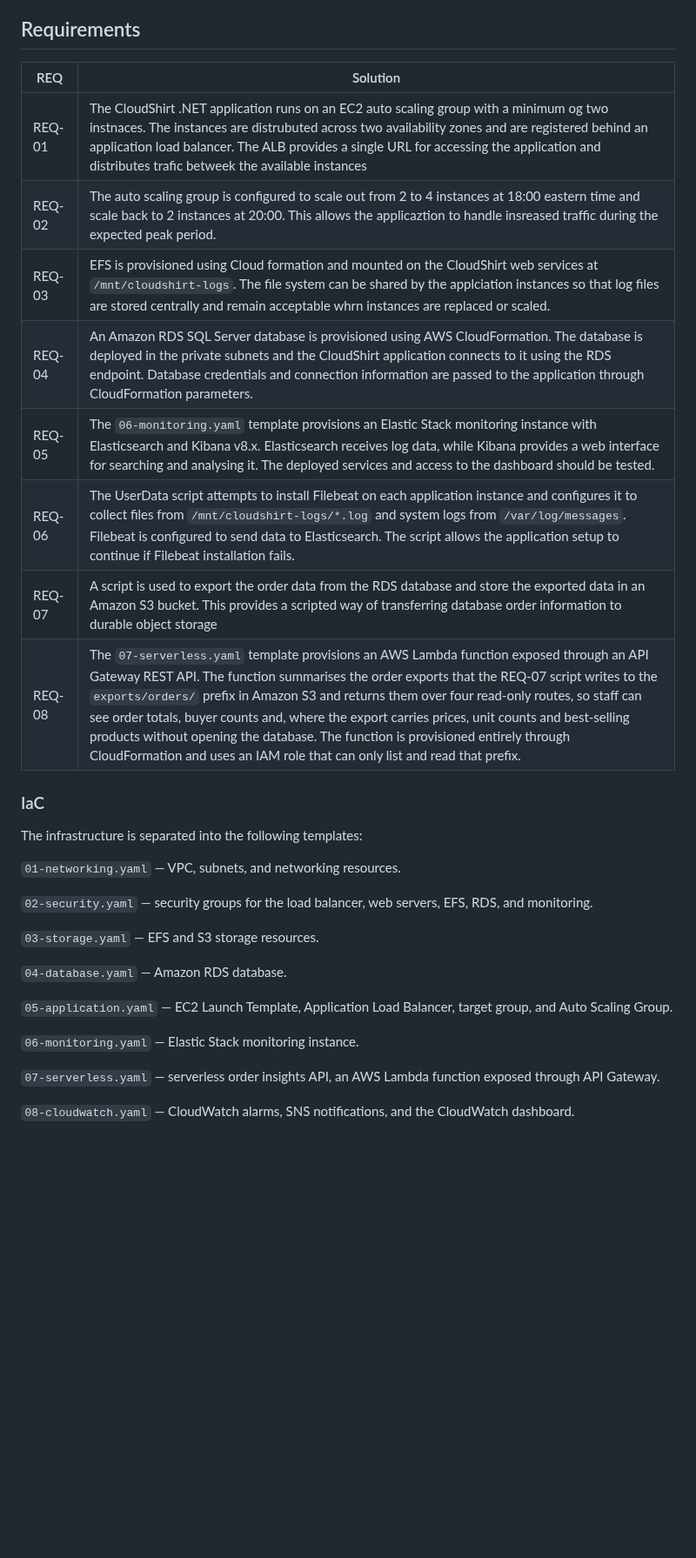
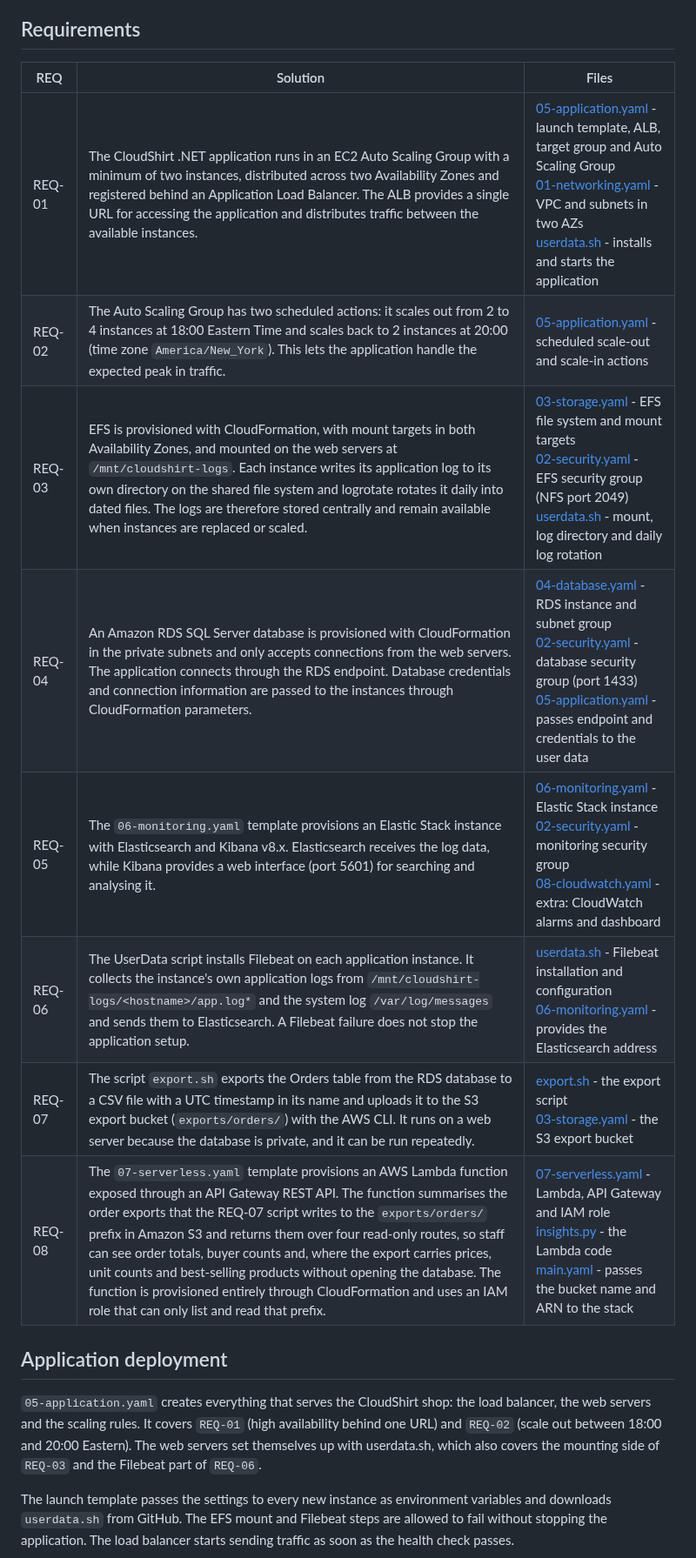
Before and after one commit to mihaela5/AWS-basics, a Markdown page: documentation/report.md, the part around one of its changes. Shown at 87% size. Drawn GitHub-style; blank space fills up the shorter version.

```diff
--- a/documentation/report.md
+++ b/documentation/report.md
@@ -30,34 +30,20 @@ Cloud infrastructure and AWS services: The solution uses AWS services including
 
 
 ## Requirements
+| REQ | Solution | Files |
+| --- | --- | --- |
+| REQ-01 | The CloudShirt .NET application runs in an EC2 Auto Scaling Group with a minimum of two instances, distributed across two Availability Zones and registered behind an Application Load Balancer. The ALB provides a single URL for accessing the application and distributes traffic between the available instances. | [05-application.yaml](../templates/05-application.yaml) - launch template, ALB, target group and Auto Scaling Group<br>[01-networking.yaml](../templates/01-networking.yaml) - VPC and subnets in two AZs<br>[userdata.sh](../scripts/userdata.sh) - installs and starts the application |
+| REQ-02 | The Auto Scaling Group has two scheduled actions: it scales out from 2 to 4 instances at 18:00 Eastern Time and scales back to 2 instances at 20:00 (time zone `America/New_York`). This lets the application handle the expected peak in traffic. | [05-application.yaml](../templates/05-application.yaml) - scheduled scale-out and scale-in actions |
+| REQ-03 | EFS is provisioned with CloudFormation, with mount targets in both Availability Zones, and mounted on the web servers at `/mnt/cloudshirt-logs`. Each instance writes its application log to its own directory on the shared file system and logrotate rotates it daily into dated files. The logs are therefore stored centrally and remain available when instances are replaced or scaled. | [03-storage.yaml](../templates/03-storage.yaml) - EFS file system and mount targets<br>[02-security.yaml](../templates/02-security.yaml) - EFS security group (NFS port 2049)<br>[userdata.sh](../scripts/userdata.sh) - mount, log directory and daily log rotation |
+| REQ-04 | An Amazon RDS SQL Server database is provisioned with CloudFormation in the private subnets and only accepts connections from the web servers. The application connects through the RDS endpoint. Database credentials and connection information are passed to the instances through CloudFormation parameters. | [04-database.yaml](../templates/04-database.yaml) - RDS instance and subnet group<br>[02-security.yaml](../templates/02-security.yaml) - database security group (port 1433)<br>[05-application.yaml](../templates/05-application.yaml) - passes endpoint and credentials to the user data |
+| REQ-05 | The `06-monitoring.yaml` template provisions an Elastic Stack instance with Elasticsearch and Kibana v8.x. Elasticsearch receives the log data, while Kibana provides a web interface (port 5601) for searching and analysing it. | [06-monitoring.yaml](../templates/06-monitoring.yaml) - Elastic Stack instance<br>[02-security.yaml](../templates/02-security.yaml) - monitoring security group<br>[08-cloudwatch.yaml](../templates/08-cloudwatch.yaml) - extra: CloudWatch alarms and dashboard |
+| REQ-06 | The UserData script installs Filebeat on each application instance. It collects the instance's own application logs from `/mnt/cloudshirt-logs/<hostname>/app.log*` and the system log `/var/log/messages` and sends them to Elasticsearch. A Filebeat failure does not stop the application setup. | [userdata.sh](../scripts/userdata.sh) - Filebeat installation and configuration<br>[06-monitoring.yaml](../templates/06-monitoring.yaml) - provides the Elasticsearch address |
+| REQ-07 | The script `export.sh` exports the Orders table from the RDS database to a CSV file with a UTC timestamp in its name and uploads it to the S3 export bucket (`exports/orders/`) with the AWS CLI. It runs on a web server because the database is private, and it can be run repeatedly. | [export.sh](../scripts/export.sh) - the export script<br>[03-storage.yaml](../templates/03-storage.yaml) - the S3 export bucket |
+| REQ-08 | The `07-serverless.yaml` template provisions an AWS Lambda function exposed through an API Gateway REST API. The function summarises the order exports that the REQ-07 script writes to the `exports/orders/` prefix in Amazon S3 and returns them over four read-only routes, so staff can see order totals, buyer counts and, where the export carries prices, unit counts and best-selling products without opening the database. The function is provisioned entirely through CloudFormation and uses an IAM role that can only list and read that prefix. | [07-serverless.yaml](../templates/07-serverless.yaml) - Lambda, API Gateway and IAM role<br>[insights.py](../lambda/order_insights/insights.py) - the Lambda code<br>[main.yaml](../templates/main.yaml) - passes the bucket name and ARN to the stack |
 
-| REQ    | Solution |
-| -------- | ------- |
-| REQ-01  | The CloudShirt .NET application runs on an EC2 auto scaling group with a minimum og two instnaces. The instances are distrubuted across two availability zones and are registered behind an application load balancer. The ALB provides a single URL for accessing the application and distributes trafic betweek the available instances    |
-| REQ-02 | The auto scaling group is configured to scale out from 2 to 4 instances at 18:00 eastern time and scale back to 2 instances at 20:00. This allows the applicaztion to handle insreased traffic during the expected peak period.     |
-| REQ-03    | EFS is provisioned using Cloud formation and mounted on the CloudShirt web services at `/mnt/cloudshirt-logs`. The file system can be shared by the applciation instances so that log files are stored centrally and remain acceptable whrn instances are replaced or scaled.     |
-| REQ-04  | An Amazon RDS SQL Server database is provisioned using AWS CloudFormation. The database is deployed in the private subnets and the CloudShirt application connects to it using the RDS endpoint. Database credentials and connection information are passed to the application through CloudFormation parameters.    |
-| REQ-05 |  The `06-monitoring.yaml` template provisions an Elastic Stack monitoring instance with Elasticsearch and Kibana v8.x. Elasticsearch receives log data, while Kibana provides a web interface for searching and analysing it. The deployed services and access to the dashboard should be tested.   |
-| REQ-06    | The UserData script attempts to install Filebeat on each application instance and configures it to collect files from `/mnt/cloudshirt-logs/*.log` and system logs from `/var/log/messages`. Filebeat is configured to send data to Elasticsearch. The script allows the application setup to continue if Filebeat installation fails.  |
-|REQ-07 |A script is used to export the order data from the RDS database and store the exported data in an Amazon S3 bucket. This provides a scripted way of transferring database order information to durable object storage|
-|REQ-08 |The `07-serverless.yaml` template provisions an AWS Lambda function exposed through an API Gateway REST API. The function summarises the order exports that the REQ-07 script writes to the `exports/orders/` prefix in Amazon S3 and returns them over four read-only routes, so staff can see order totals, buyer counts and, where the export carries prices, unit counts and best-selling products without opening the database. The function is provisioned entirely through CloudFormation and uses an IAM role that can only list and read that prefix. |
+## Application deployment
 
-### IaC
-The infrastructure is separated into the following templates:
+`05-application.yaml` creates everything that serves the CloudShirt shop: the load balancer, the web servers and the scaling rules. It covers `REQ-01` (high availability behind one URL) and `REQ-02` (scale out between 18:00 and 20:00 Eastern). The web servers set themselves up with userdata.sh, which also covers the mounting side of `REQ-03` and the Filebeat part of `REQ-06`.
 
-`01-networking.yaml` — VPC, subnets, and networking resources.
+The launch template passes the settings to every new instance as environment variables and downloads `userdata.sh` from GitHub. The EFS mount and Filebeat steps are allowed to fail without stopping the application. The load balancer starts sending traffic as soon as the health check passes.
 
-`02-security.yaml` — security groups for the load balancer, web servers, EFS, RDS, and monitoring.
-
-`03-storage.yaml` — EFS and S3 storage resources.
-
-`04-database.yaml` — Amazon RDS database.
-
-`05-application.yaml` — EC2 Launch Template, Application Load Balancer, target group, and Auto Scaling Group.
-
-`06-monitoring.yaml` — Elastic Stack monitoring instance.
-
-`07-serverless.yaml` — serverless order insights API, an AWS Lambda function exposed through API Gateway.
-
-`08-cloudwatch.yaml` — CloudWatch alarms, SNS notifications, and the CloudWatch dashboard.
-
```
Also changed, not shown: other parts of documentation/report.md (+65 -39 lines), documentation/diagrams/deployment-order.png (added), documentation/diagrams/deployment.png (added), documentation/diagrams/order-export.png (added), documentation/diagrams/userdata-flow.png (added).
